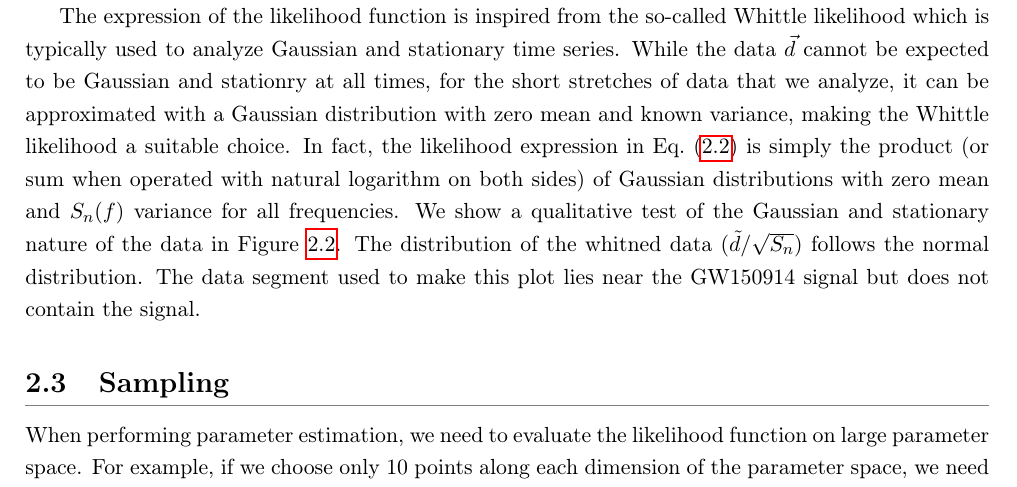
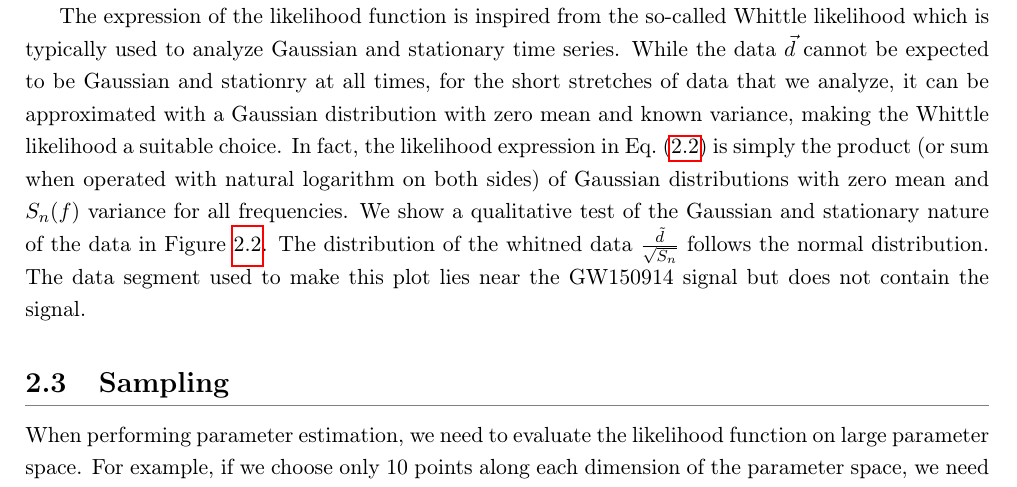
Before and after one commit to narolaharsh/phd-thesis, a LaTeX thesis (thesis_main.tex, which reads chapters/chapter2_parameter_estimation.tex): part of page 19 of 42, cut so that both start at the same text. Compiled offline with pdfLaTeX.

Commit message:
Adjust snf

```diff
--- a/chapters/chapter2_parameter_estimation.tex
+++ b/chapters/chapter2_parameter_estimation.tex
@@ -36,7 +36,7 @@ where $\vec{h}$ denotes the GW signal model computed as a function of the source
 \end{equation}
 where $T$ is the duration of segment $\vec{d}$ we want to analyze, $\tilde{b}^{*}$ denotes the complex conjugate of the Fourier transform of time domain vector $\vec{b}$, and $f$ is the frequency. The term $S_n(f)$ is the variance of the noise at frequency $f$, also known as the power spectral density (PSD).
 
-The expression of the likelihood function is inspired from the so-called Whittle likelihood which is typically used to analyze Gaussian and stationary time series. While the data $\vec{d}$ cannot be expected to be Gaussian and stationry at all times, for the short stretches of data that we analyze, it can be approximated with a Gaussian distribution with zero mean and known variance, making the Whittle likelihood a suitable choice. In fact, the likelihood expression in Eq.~(\ref{eq:likelihood}) is simply the product (or sum when operated with natural logarithm on both sides) of Gaussian distributions with zero mean and $S_n(f)$ variance for all frequencies. We show a qualitative test of the Gaussian and stationary nature of the data in Figure~\ref{fig:white_data}. The distribution of the whitned data $(\tilde{d}/\sqrt{S_n})$ follows the normal distribution. The data segment used to make this plot lies near the GW150914 signal but does not contain the signal.
+The expression of the likelihood function is inspired from the so-called Whittle likelihood which is typically used to analyze Gaussian and stationary time series. While the data $\vec{d}$ cannot be expected to be Gaussian and stationry at all times, for the short stretches of data that we analyze, it can be approximated with a Gaussian distribution with zero mean and known variance, making the Whittle likelihood a suitable choice. In fact, the likelihood expression in Eq.~(\ref{eq:likelihood}) is simply the product (or sum when operated with natural logarithm on both sides) of Gaussian distributions with zero mean and $S_n(f)$ variance for all frequencies. We show a qualitative test of the Gaussian and stationary nature of the data in Figure~\ref{fig:white_data}. The distribution of the whitned data $\frac{\tilde{d}}{\sqrt{S_n}}$ follows the normal distribution. The data segment used to make this plot lies near the GW150914 signal but does not contain the signal.
 
 
 \section{Sampling}
```
